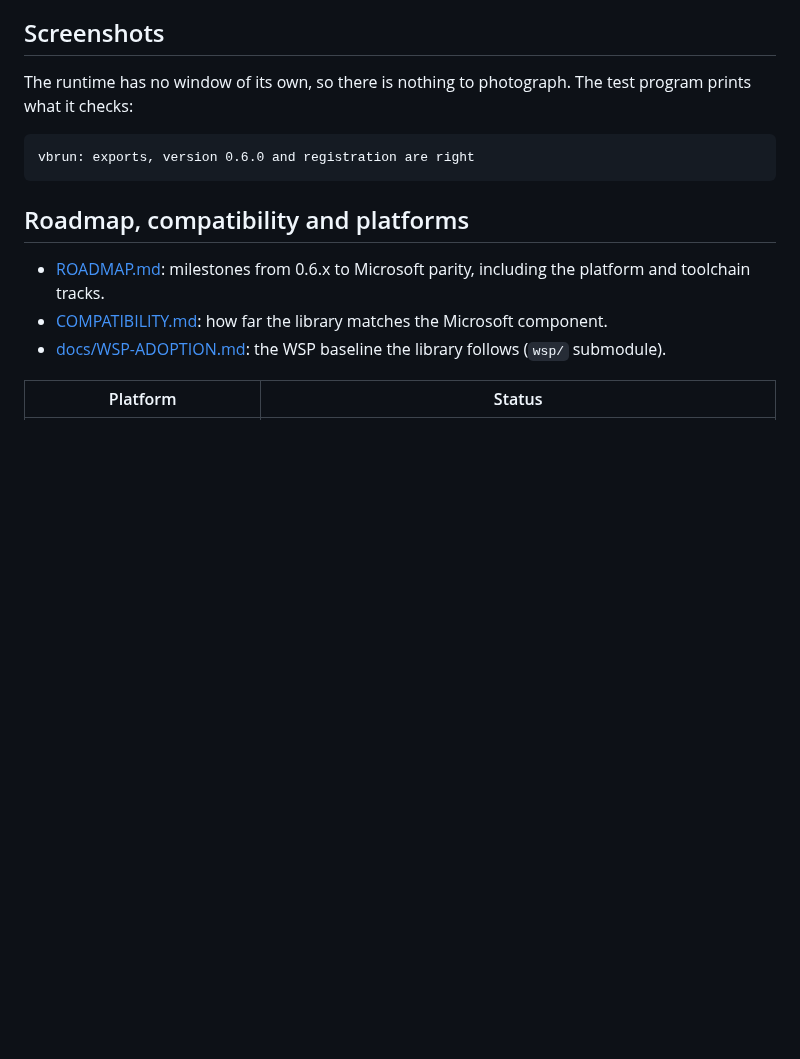
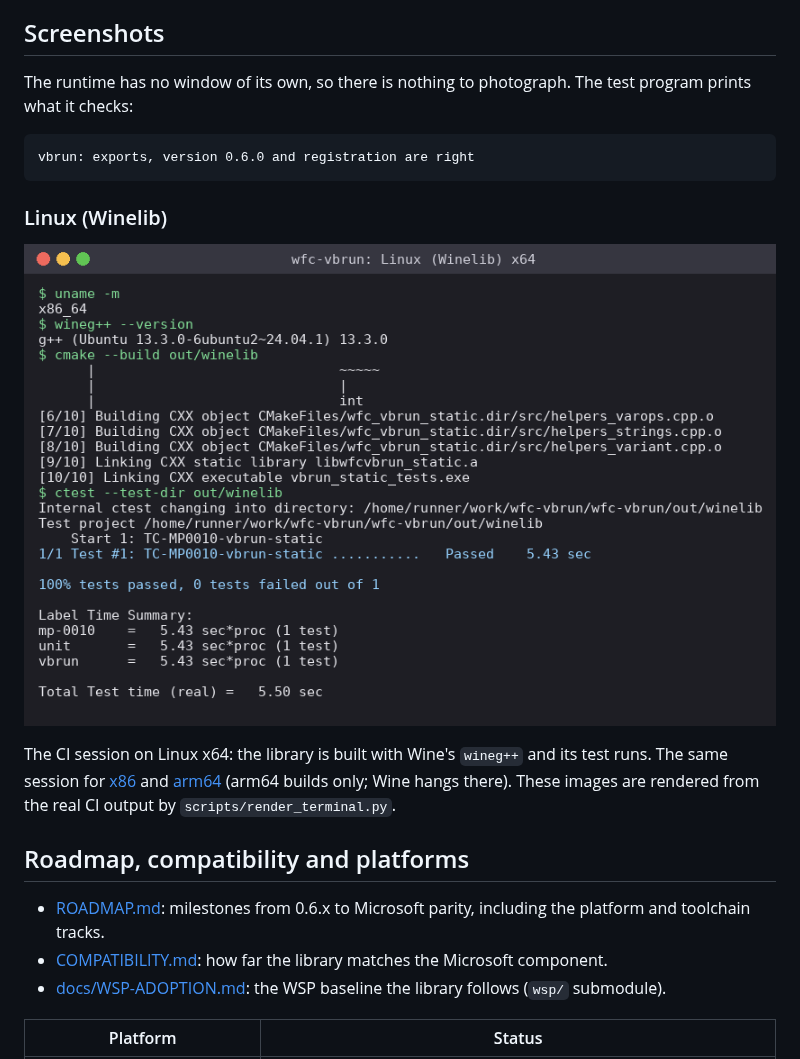
Before and after one commit to Thewafflication/wfc-vbrun, a Markdown page: README.md, the part around the change. Drawn GitHub-style; pictures changed too: docs/images/linux-winelib-x64.png (added); blank space fills up the shorter version.

Commit message:
README: screenshots of the Linux (Winelib) and WebAssembly builds
Co-Authored-By: Claude Sonnet 5.5 <noreply@anthropic.com>

````diff
--- a/README.md
+++ b/README.md
@@ -25,6 +25,16 @@ test program prints what it checks:
 ```
 vbrun: exports, version 0.6.0 and registration are right
 ```
+
+### Linux (Winelib)
+
+![wfc-vbrun built and tested on Linux x64 with Winelib](docs/images/linux-winelib-x64.png)
+
+The CI session on Linux x64: the library is built with Wine's `wineg++` and its
+test runs. The same session for [x86](docs/images/linux-winelib-x86.png) and
+[arm64](docs/images/linux-winelib-arm64.png) (arm64 builds only; Wine hangs
+there). These images are rendered from the real CI output by
+`scripts/render_terminal.py`.
 
 ## Roadmap, compatibility and platforms
 
````
Also changed, not shown: docs/images/linux-winelib-arm64.png (added), docs/images/linux-winelib-x86.png (added).
